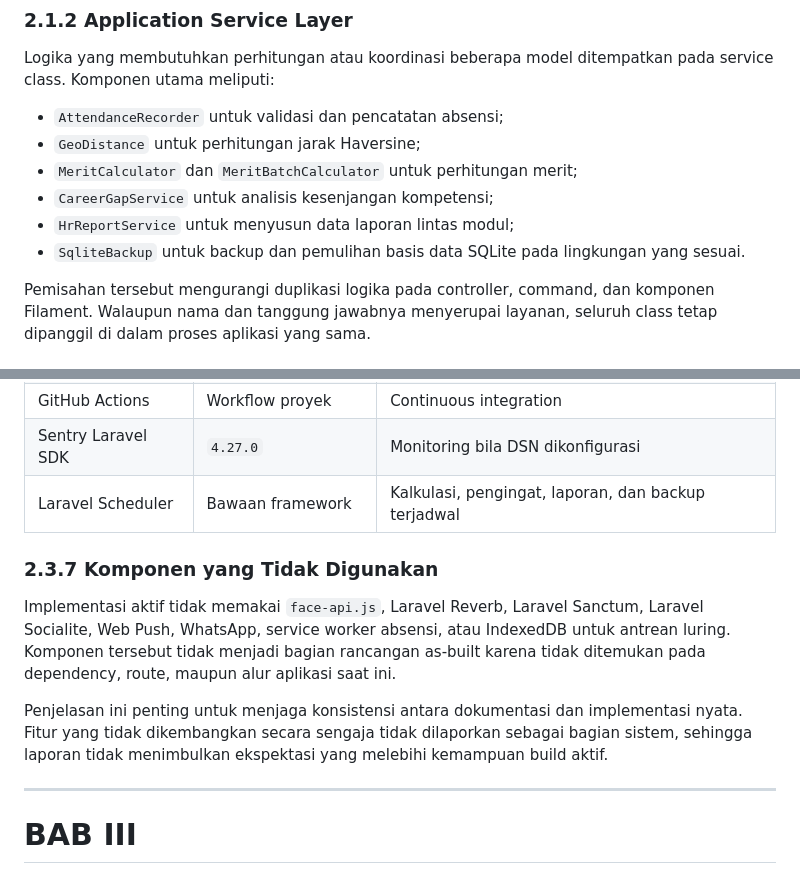
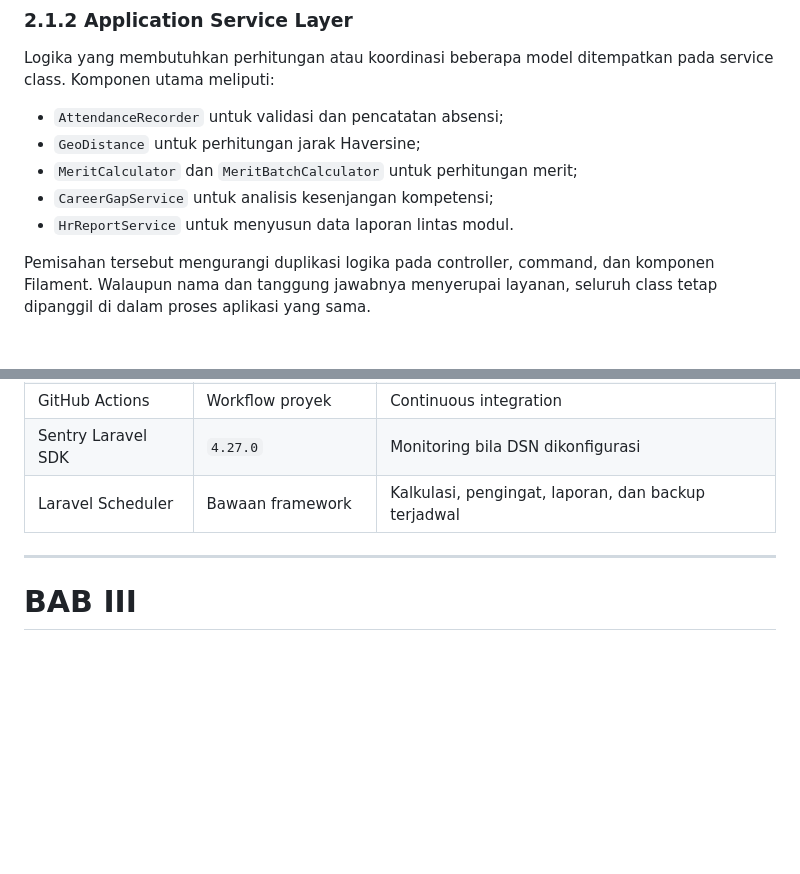
Before and after one commit to LuqmanSyah/abl-v2, a Markdown page: docs/laporan/laporan-sdm.md, 2 parts joined by grey strips. Drawn GitHub-style; blank space fills up the shorter version.

Commit message:
refactor(laporan): remove unused components section and clean up HrReportService description

```diff
--- a/docs/laporan/laporan-sdm.md
+++ b/docs/laporan/laporan-sdm.md
@@ -303,8 +303,7 @@ Logika yang membutuhkan perhitungan atau koordinasi beberapa model ditempatkan p
 - `GeoDistance` untuk perhitungan jarak Haversine;
 - `MeritCalculator` dan `MeritBatchCalculator` untuk perhitungan merit;
 - `CareerGapService` untuk analisis kesenjangan kompetensi;
-- `HrReportService` untuk menyusun data laporan lintas modul;
-- `SqliteBackup` untuk backup dan pemulihan basis data SQLite pada lingkungan yang sesuai.
+- `HrReportService` untuk menyusun data laporan lintas modul.
 
 Pemisahan tersebut mengurangi duplikasi logika pada controller, command, dan komponen Filament. Walaupun nama dan tanggung jawabnya menyerupai layanan, seluruh class tetap dipanggil di dalam proses aplikasi yang sama.
 
@@ -489,12 +488,6 @@ CSV dan XLSX dikirim sebagai streamed response agar berkas besar tidak memberatk
 | GitHub Actions | Workflow proyek | Continuous integration |
 | Sentry Laravel SDK | `4.27.0` | Monitoring bila DSN dikonfigurasi |
 | Laravel Scheduler | Bawaan framework | Kalkulasi, pengingat, laporan, dan backup terjadwal |
-
-### 2.3.7 Komponen yang Tidak Digunakan
-
-Implementasi aktif tidak memakai `face-api.js`, Laravel Reverb, Laravel Sanctum, Laravel Socialite, Web Push, WhatsApp, service worker absensi, atau IndexedDB untuk antrean luring. Komponen tersebut tidak menjadi bagian rancangan as-built karena tidak ditemukan pada dependency, route, maupun alur aplikasi saat ini.
-
-Penjelasan ini penting untuk menjaga konsistensi antara dokumentasi dan implementasi nyata. Fitur yang tidak dikembangkan secara sengaja tidak dilaporkan sebagai bagian sistem, sehingga laporan tidak menimbulkan ekspektasi yang melebihi kemampuan build aktif.
 
 ---
 
```
